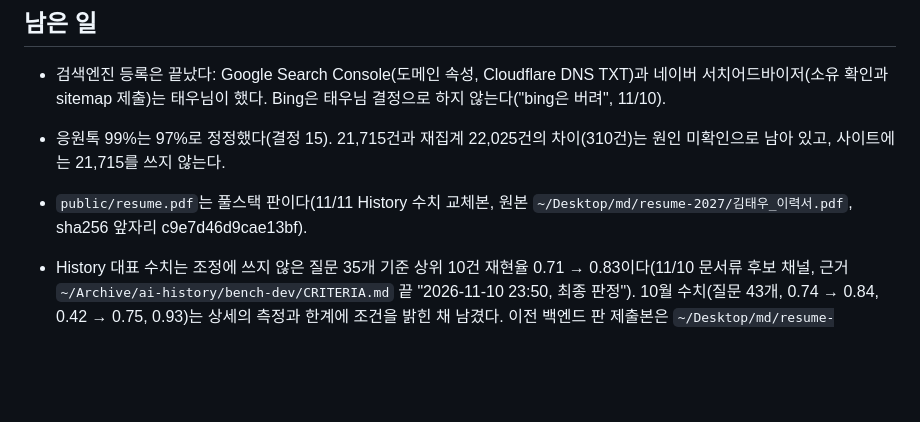
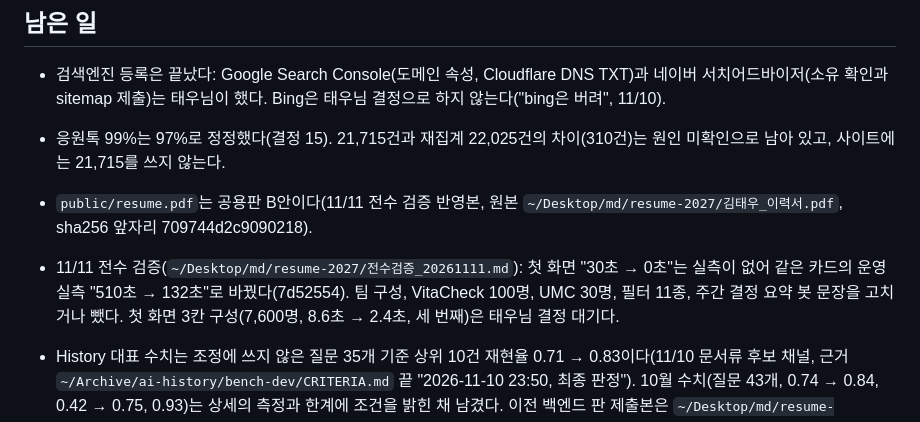
Before and after one commit to TAEW00KIM/TAEW00KIM.github.io, a Markdown page: PROGRESS.md, the part around the change. Drawn GitHub-style; blank space fills up the shorter version.

Commit message:
PROGRESS: 11/11 전수 검증 반영과 resume.pdf 해시 갱신

```diff
--- a/PROGRESS.md
+++ b/PROGRESS.md
@@ -37,7 +37,8 @@
 - 검색엔진 등록은 끝났다: Google Search Console(도메인 속성, Cloudflare DNS TXT)과 네이버 서치어드바이저(소유 확인과 sitemap 제출)는 태우님이 했다. Bing은 태우님 결정으로 하지 않는다("bing은 버려", 11/10).
 - 응원톡 99%는 97%로 정정했다(결정 15). 21,715건과 재집계 22,025건의 차이(310건)는 원인 미확인으로 남아 있고, 사이트에는 21,715를 쓰지 않는다.
 
-- `public/resume.pdf`는 풀스택 판이다(11/11 History 수치 교체본, 원본 `~/Desktop/md/resume-2027/김태우_이력서.pdf`, sha256 앞자리 c9e7d46d9cae13bf).
+- `public/resume.pdf`는 공용판 B안이다(11/11 전수 검증 반영본, 원본 `~/Desktop/md/resume-2027/김태우_이력서.pdf`, sha256 앞자리 709744d2c9090218).
+- 11/11 전수 검증(`~/Desktop/md/resume-2027/전수검증_20261111.md`): 첫 화면 "30초 → 0초"는 실측이 없어 같은 카드의 운영 실측 "510초 → 132초"로 바꿨다(7d52554). 팀 구성, VitaCheck 100명, UMC 30명, 필터 11종, 주간 결정 요약 봇 문장을 고치거나 뺐다. 첫 화면 3칸 구성(7,600명, 8.6초 → 2.4초, 세 번째)은 태우님 결정 대기다.
 - History 대표 수치는 조정에 쓰지 않은 질문 35개 기준 상위 10건 재현율 0.71 → 0.83이다(11/10 문서류 후보 채널, 근거 `~/Archive/ai-history/bench-dev/CRITERIA.md` 끝 "2026-11-10 23:50, 최종 판정"). 10월 수치(질문 43개, 0.74 → 0.84, 0.42 → 0.75, 0.93)는 상세의 측정과 한계에 조건을 밝힌 채 남겼다. 이전 백엔드 판 제출본은 `~/Desktop/md/resume-2027/*.bak-20261110-backend`와 저장소 이력(10cdf2d 이전 resume.pdf)에 있다.
 
 ## 되돌리는 법
```
